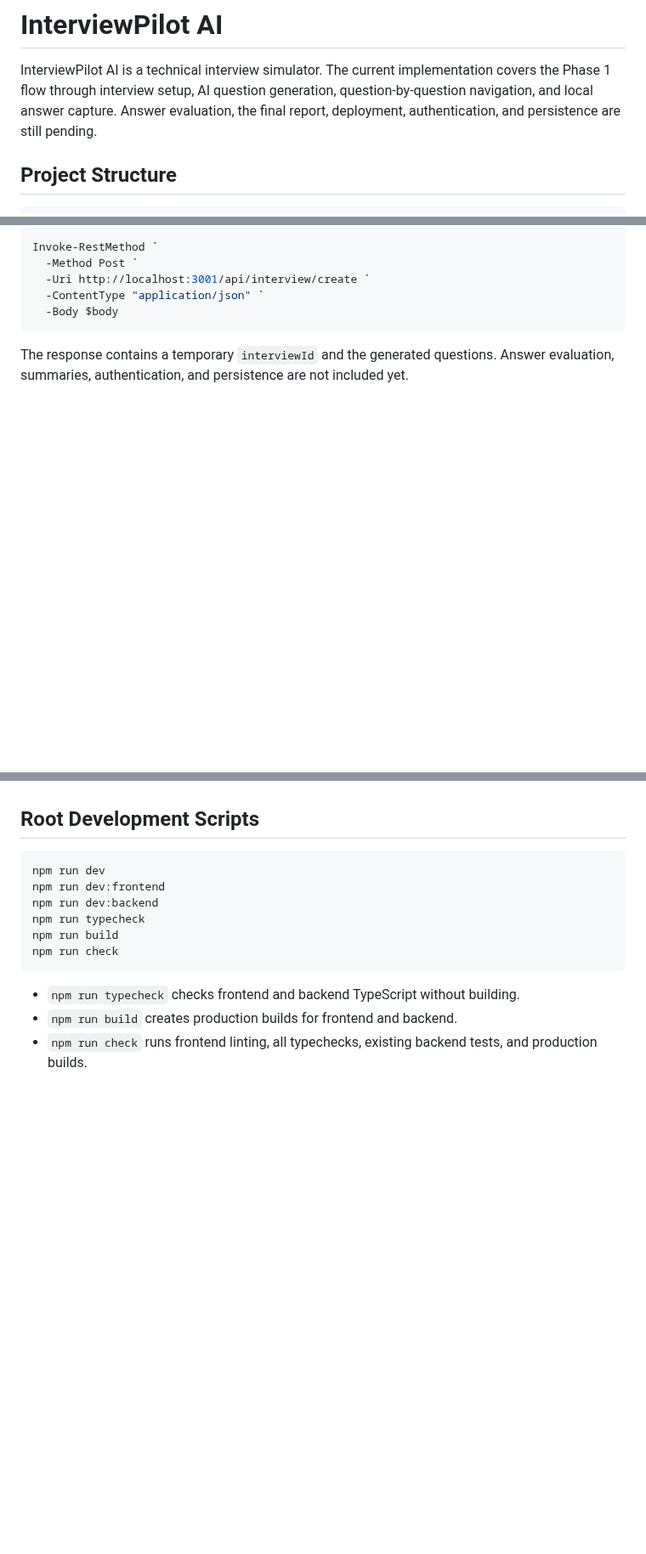
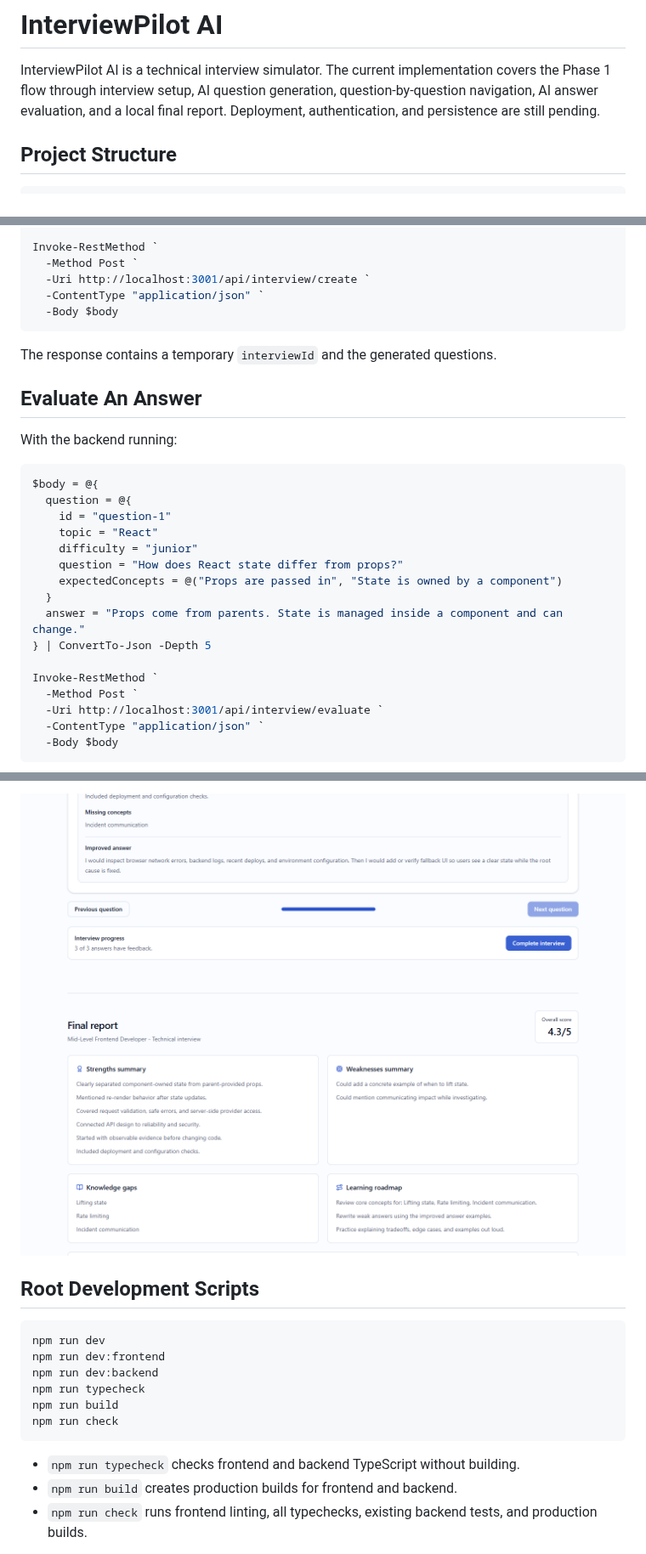
Before and after one commit to Avivmorad/InterviewPilot-AI, a Markdown page: README.md, 3 parts joined by grey strips. Shown at 85% size. Drawn GitHub-style; pictures changed too: docs/screenshots/03-final-report.png (added); blank space fills up the shorter version.

````diff
--- a/README.md
+++ b/README.md
@@ -2,8 +2,8 @@
 
 InterviewPilot AI is a technical interview simulator. The current implementation
 covers the Phase 1 flow through interview setup, AI question generation,
-question-by-question navigation, and local answer capture. Answer evaluation,
-the final report, deployment, authentication, and persistence are still pending.
+question-by-question navigation, AI answer evaluation, and a local final report.
+Deployment, authentication, and persistence are still pending.
 
 ## Project Structure
 
@@ -121,5 +126,27 @@ Invoke-RestMethod `
 ```
 
 The response contains a temporary `interviewId` and the generated questions.
-Answer evaluation, summaries, authentication, and persistence are not included
-yet.
+
+## Evaluate An Answer
+
+With the backend running:
+
+```powershell
+$body = @{
+  question = @{
+    id = "question-1"
+    topic = "React"
+    difficulty = "junior"
+    question = "How does React state differ from props?"
+    expectedConcepts = @("Props are passed in", "State is owned by a component")
+  }
+  answer = "Props come from parents. State is managed inside a component and can change."
+} | ConvertTo-Json -Depth 5
+
+Invoke-RestMethod `
+  -Method Post `
+  -Uri http://localhost:3001/api/interview/evaluate `
+  -ContentType "application/json" `
+  -Body $body
+```
+
@@ -126,3 +168,4 @@ yet.
+![Final report screen](docs/screenshots/03-final-report.png)
 
 ## Root Development Scripts
 
````
Also changed, not shown: other parts of README.md (+22 -2 lines), docs/AI_PROMPT_DESIGN.md (+20 -0 lines), docs/MASTER_TASKS.md (+59 -95 lines), docs/screenshots/01-interview-setup.png (added), docs/screenshots/02-answer-feedback.png (added), 5 other files.
